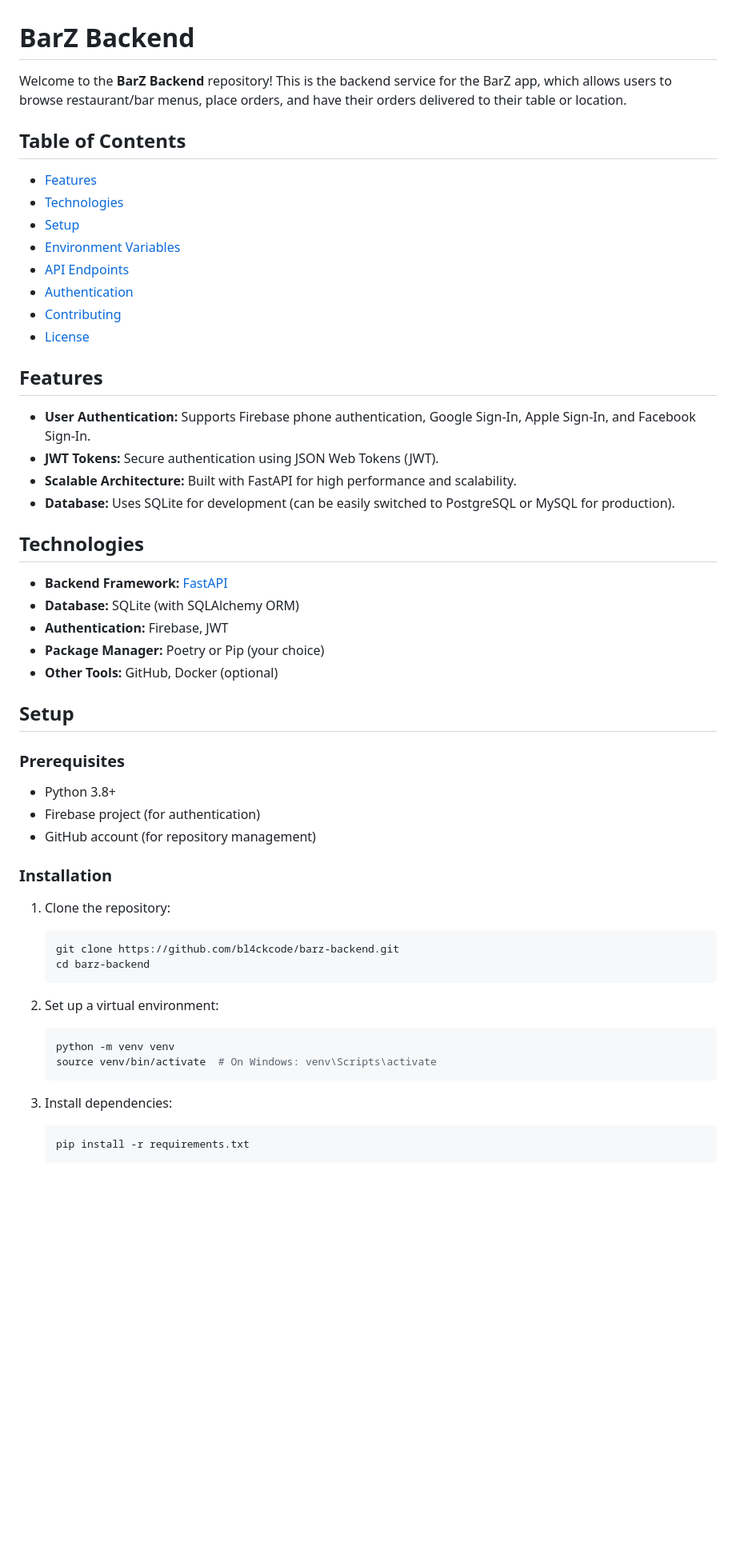
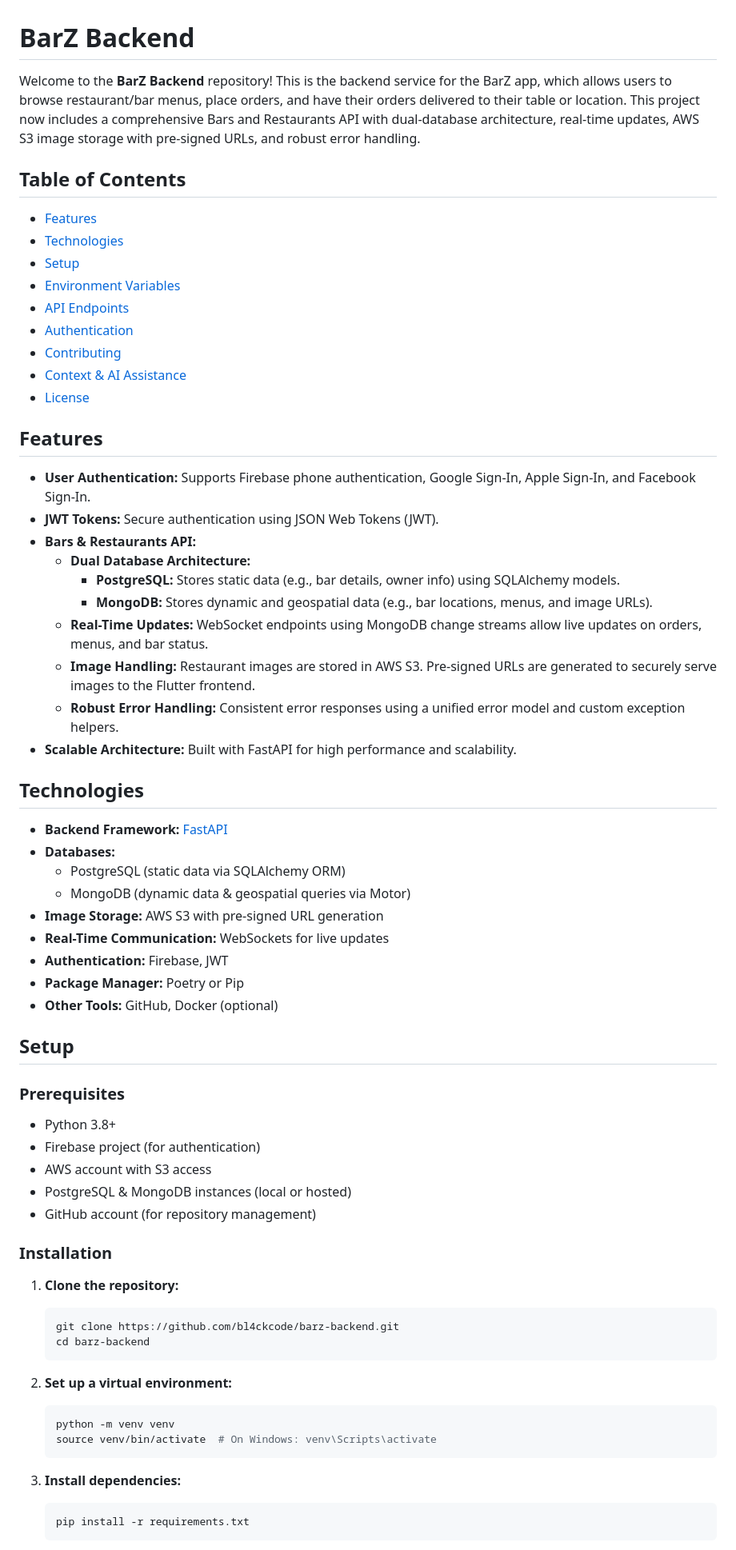
Before and after one commit to bl4ckcode/dobar, a Markdown page: be/README.md, the part around the change printed below. Shown: that part at 80% size. Drawn GitHub-style; blank space fills up the shorter version.

````diff
--- a/be/README.md
+++ b/be/README.md
@@ -1,6 +1,6 @@
 # BarZ Backend
 
-Welcome to the **BarZ Backend** repository! This is the backend service for the BarZ app, which allows users to browse restaurant/bar menus, place orders, and have their orders delivered to their table or location.
+Welcome to the **BarZ Backend** repository! This is the backend service for the BarZ app, which allows users to browse restaurant/bar menus, place orders, and have their orders delivered to their table or location. This project now includes a comprehensive Bars and Restaurants API with dual-database architecture, real-time updates, AWS S3 image storage with pre-signed URLs, and robust error handling.
 
 ## Table of Contents
 - [Features](#features)
@@ -10,19 +10,30 @@ Welcome to the **BarZ Backend** repository! This is the backend service for the
 - [API Endpoints](#api-endpoints)
 - [Authentication](#authentication)
 - [Contributing](#contributing)
+- [Context & AI Assistance](#context--ai-assistance)
 - [License](#license)
 
 ## Features
 - **User Authentication:** Supports Firebase phone authentication, Google Sign-In, Apple Sign-In, and Facebook Sign-In.
 - **JWT Tokens:** Secure authentication using JSON Web Tokens (JWT).
+- **Bars & Restaurants API:**
+  - **Dual Database Architecture:**
+    - **PostgreSQL:** Stores static data (e.g., bar details, owner info) using SQLAlchemy models.
+    - **MongoDB:** Stores dynamic and geospatial data (e.g., bar locations, menus, and image URLs).
+  - **Real-Time Updates:** WebSocket endpoints using MongoDB change streams allow live updates on orders, menus, and bar status.
+  - **Image Handling:** Restaurant images are stored in AWS S3. Pre-signed URLs are generated to securely serve images to the Flutter frontend.
+  - **Robust Error Handling:** Consistent error responses using a unified error model and custom exception helpers.
 - **Scalable Architecture:** Built with FastAPI for high performance and scalability.
-- **Database:** Uses SQLite for development (can be easily switched to PostgreSQL or MySQL for production).
 
 ## Technologies
 - **Backend Framework:** [FastAPI](https://fastapi.tiangolo.com/)
-- **Database:** SQLite (with SQLAlchemy ORM)
+- **Databases:**
+  - PostgreSQL (static data via SQLAlchemy ORM)
+  - MongoDB (dynamic data & geospatial queries via Motor)
+- **Image Storage:** AWS S3 with pre-signed URL generation
+- **Real-Time Communication:** WebSockets for live updates
 - **Authentication:** Firebase, JWT
-- **Package Manager:** Poetry or Pip (your choice)
+- **Package Manager:** Poetry or Pip
 - **Other Tools:** GitHub, Docker (optional)
 
 ## Setup
@@ -30,22 +41,24 @@ Welcome to the **BarZ Backend** repository! This is the backend service for the
 ### Prerequisites
 - Python 3.8+
 - Firebase project (for authentication)
+- AWS account with S3 access
+- PostgreSQL & MongoDB instances (local or hosted)
 - GitHub account (for repository management)
 
 ### Installation
-1. Clone the repository:
+1. **Clone the repository:**
    ```bash
    git clone https://github.com/bl4ckcode/barz-backend.git
    cd barz-backend
    ```
 
-2. Set up a virtual environment:
+2. **Set up a virtual environment:**
    ```bash
    python -m venv venv
    source venv/bin/activate  # On Windows: venv\Scripts\activate
    ```
 
-3. Install dependencies:
+3. **Install dependencies:**
    ```bash
    pip install -r requirements.txt
    ```
````
Also changed, not shown: other parts of be/README.md (+42 -12 lines).
